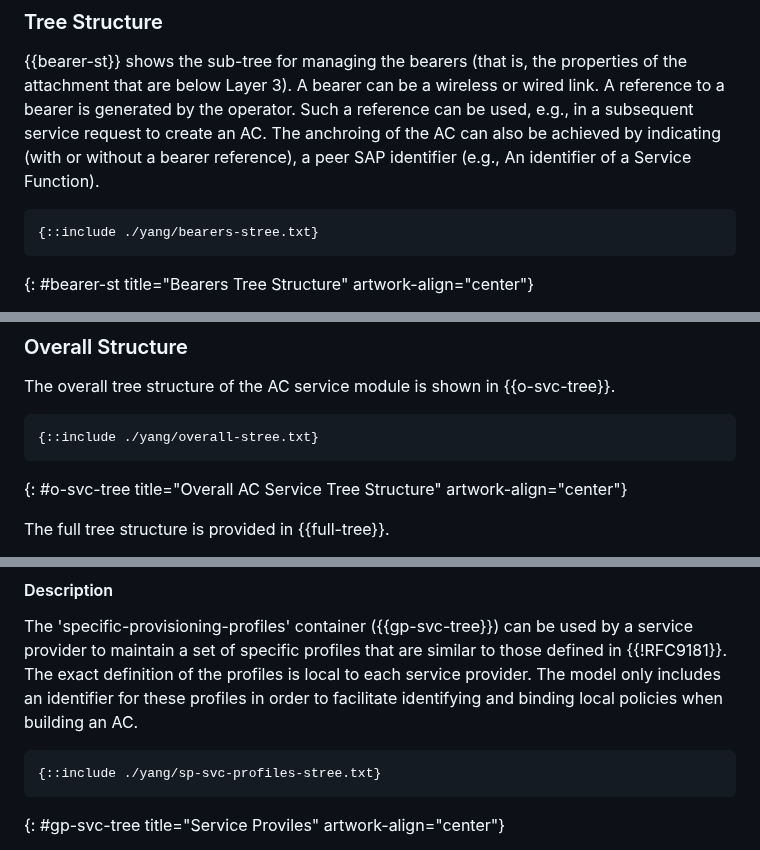
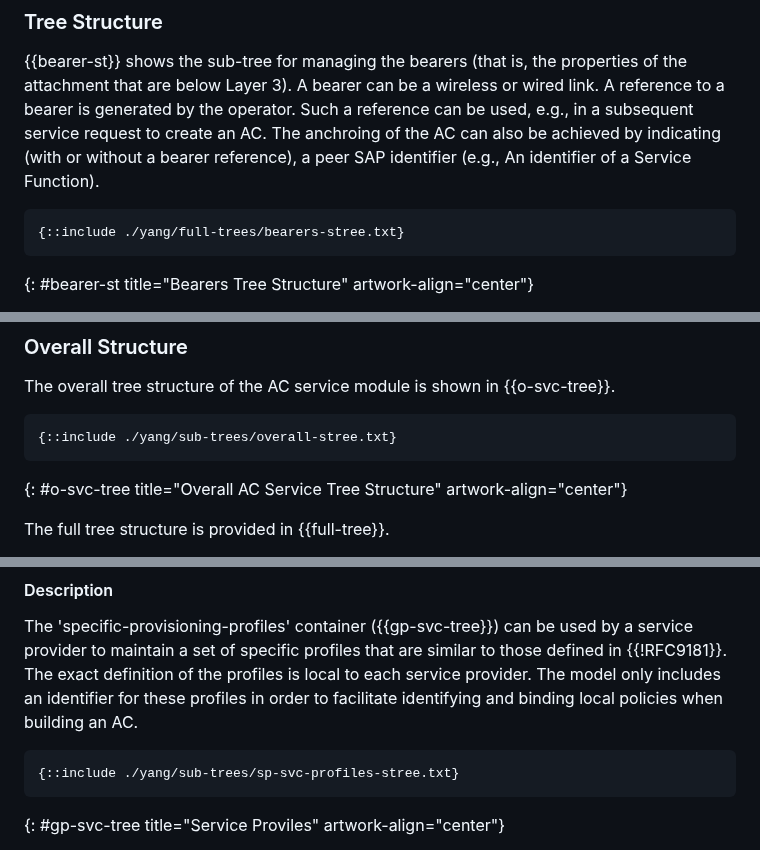
Before and after one commit to robric/attachment-circuit-model, a Markdown page: draft-boro-opsawg-teas-attachment-circuit.md, 3 parts joined by grey strips. Drawn GitHub-style.

```diff
--- a/draft-boro-opsawg-teas-attachment-circuit.md
+++ b/draft-boro-opsawg-teas-attachment-circuit.md
@@ -285,7 +285,7 @@ This module uses types defined in {{!RFC6991}}, {{!RFC8177}}, and  {{!RFC9181}}.
 Such a reference can be used, e.g., in a subsequent service request to create an AC. The anchroing of the AC can also be achieved by indicating (with or without a bearer reference), a peer SAP identifier (e.g., An identifier of a Service Function).
 
 ~~~~
-{::include ./yang/bearers-stree.txt}
+{::include ./yang/full-trees/bearers-stree.txt}
 ~~~~
 {: #bearer-st title="Bearers Tree Structure" artwork-align="center"}
 
@@ -308,7 +308,7 @@ This module uses types defined in {{!RFC6991}} and {{!RFC9181}}.
 The overall tree structure of the AC service module is shown in {{o-svc-tree}}.
 
 ~~~~
-{::include ./yang/overall-stree.txt}
+{::include ./yang/sub-trees/overall-stree.txt}
 ~~~~
 {: #o-svc-tree title="Overall AC Service Tree Structure" artwork-align="center"}
 
@@ -323,7 +323,7 @@ Each AC is identified with a unique identifier within a domain. The mapping betw
 The 'specific-provisioning-profiles' container ({{gp-svc-tree}}) can be used by a service provider to maintain a set of specific profiles that are similar to those defined in {{!RFC9181}}. The exact definition of the profiles is local to each service provider. The model only includes an identifier for these profiles in order to facilitate identifying and binding local policies when building an AC.
 
 ~~~~
-{::include ./yang/sp-svc-profiles-stree.txt}
+{::include ./yang/sub-trees/sp-svc-profiles-stree.txt}
 ~~~~
 {: #gp-svc-tree title="Service Proviles" artwork-align="center"}
 
```
Also changed, not shown: other parts of draft-boro-opsawg-teas-attachment-circuit.md (+10 -10 lines).
